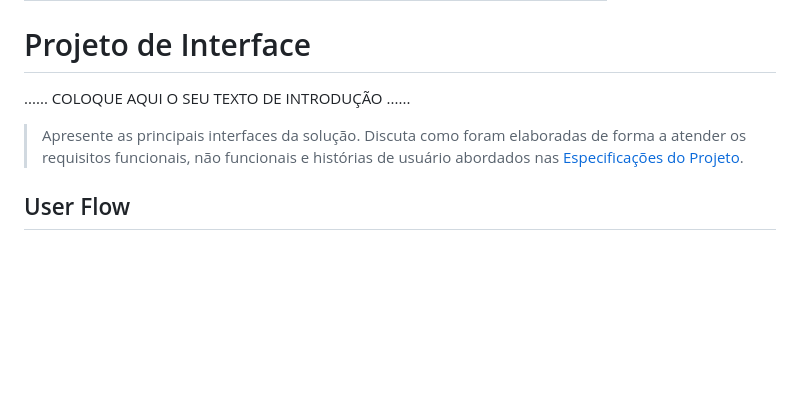
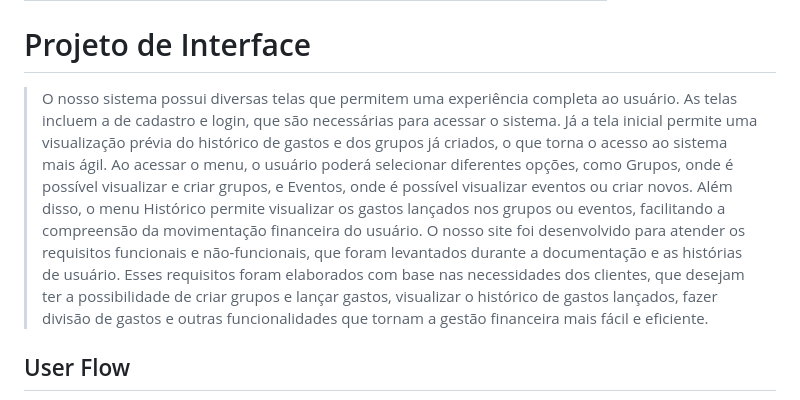
Before and after one commit to ICEI-PUC-Minas-PPLES-TI/plf-es-2023-1-ti1-0385100-gestao-financeira-4, a Markdown page: docs/relatorio/Relatorio Tecnico - TEMPLATE.md, the part around the change. Rendered like a GitHub page; blank space fills up the shorter version.

```diff
--- a/docs/relatorio/Relatorio Tecnico - TEMPLATE.md
+++ b/docs/relatorio/Relatorio Tecnico - TEMPLATE.md
@@ -167,14 +167,9 @@ O projeto está restrito pelos itens apresentados na tabela a seguir.
 
 # Projeto de Interface
 
-......  COLOQUE AQUI O SEU TEXTO DE INTRODUÇÃO ......
-
-> Apresente as principais interfaces da solução. Discuta como
-> foram elaboradas de forma a atender os requisitos funcionais, não
-> funcionais e histórias de usuário abordados nas [Especificações do
-> Projeto](#especificações-do-projeto).
-
->
+> O nosso sistema possui diversas telas que permitem uma experiência completa ao usuário. As telas incluem a de cadastro e login, que são necessárias para acessar o sistema. Já a tela inicial permite uma visualização prévia do histórico de gastos e dos grupos já criados, o que torna o acesso ao sistema mais ágil.
+> Ao acessar o menu, o usuário poderá selecionar diferentes opções, como Grupos, onde é possível visualizar e criar grupos, e Eventos, onde é possível visualizar eventos ou criar novos. Além disso, o menu Histórico permite visualizar os gastos lançados nos grupos ou eventos, facilitando a compreensão da movimentação financeira do usuário.
+> O nosso site foi desenvolvido para atender os requisitos funcionais e não-funcionais, que foram levantados durante a documentação e as histórias de usuário. Esses requisitos foram elaborados com base nas necessidades dos clientes, que desejam ter a possibilidade de criar grupos e lançar gastos, visualizar o histórico de gastos lançados, fazer divisão de gastos e outras funcionalidades que tornam a gestão financeira mais fácil e eficiente.
 
 ## User Flow
 >
```
